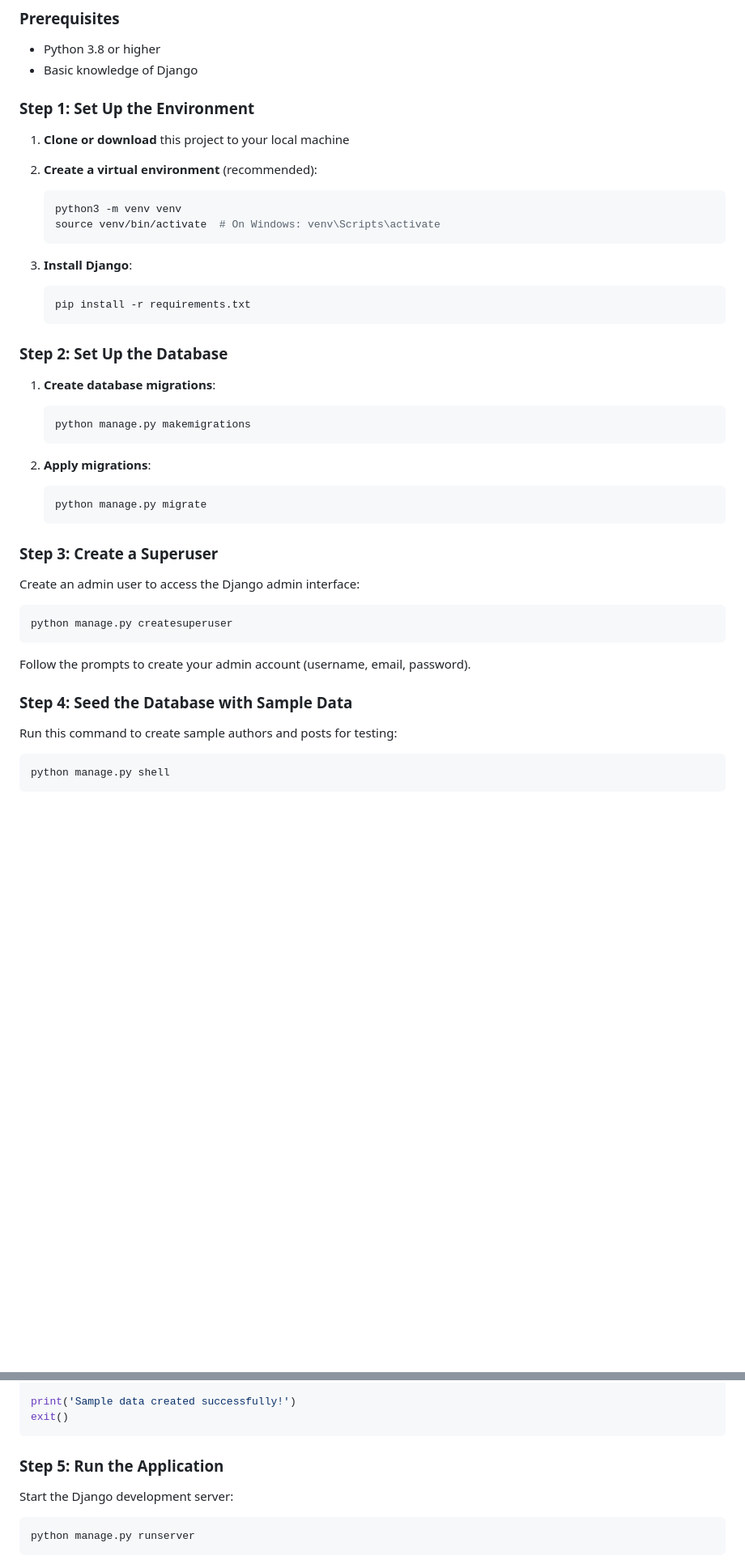
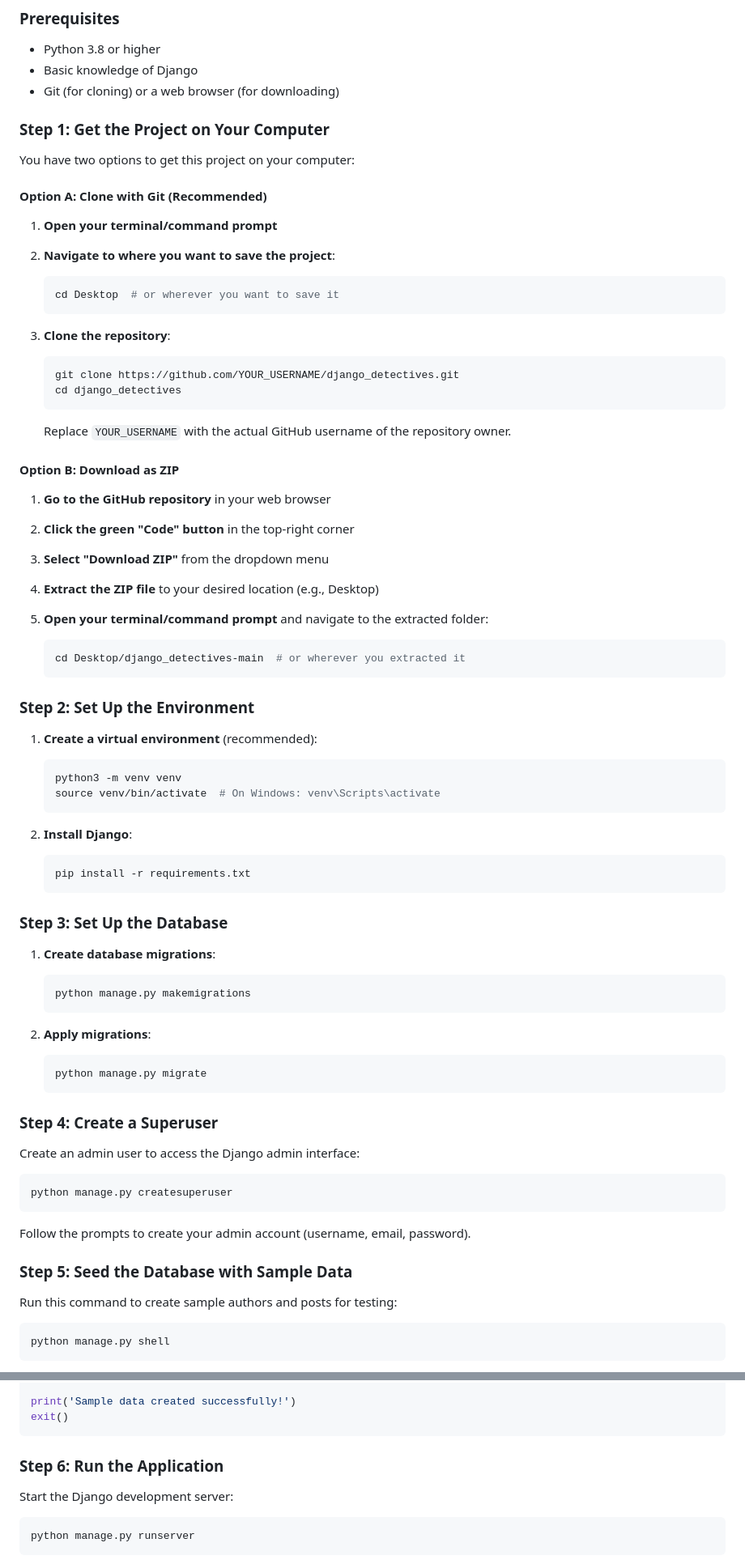
Before and after one commit to Jubrillionaire/django-detectives, a Markdown page: README.md, 2 parts joined by grey strips. Shown: that part at 81% size. GitHub-like rendering; blank space fills up the shorter version.

Commit message:
Revise README.md to improve clarity and structure for project setup. Introduce detailed steps for cloning or downloading the project, and reorganize sections for environment setup, database configuration, superuser creation, and application execution.

````diff
--- a/README.md
+++ b/README.md
@@ -29,23 +29,57 @@ Your task is to:
 ### Prerequisites
 - Python 3.8 or higher
 - Basic knowledge of Django
+- Git (for cloning) or a web browser (for downloading)
 
-### Step 1: Set Up the Environment
+### Step 1: Get the Project on Your Computer
 
-1. **Clone or download** this project to your local machine
+You have two options to get this project on your computer:
 
-2. **Create a virtual environment** (recommended):
+#### Option A: Clone with Git (Recommended)
+
+1. **Open your terminal/command prompt**
+
+2. **Navigate to where you want to save the project**:
+   ```bash
+   cd Desktop  # or wherever you want to save it
+   ```
+
+3. **Clone the repository**:
+   ```bash
+   git clone https://github.com/YOUR_USERNAME/django_detectives.git
+   cd django_detectives
+   ```
+   Replace `YOUR_USERNAME` with the actual GitHub username of the repository owner.
+
+#### Option B: Download as ZIP
+
+1. **Go to the GitHub repository** in your web browser
+
+2. **Click the green "Code" button** in the top-right corner
+
+3. **Select "Download ZIP"** from the dropdown menu
+
+4. **Extract the ZIP file** to your desired location (e.g., Desktop)
+
+5. **Open your terminal/command prompt** and navigate to the extracted folder:
+   ```bash
+   cd Desktop/django_detectives-main  # or wherever you extracted it
+   ```
+
+### Step 2: Set Up the Environment
+
+1. **Create a virtual environment** (recommended):
    ```bash
    python3 -m venv venv
    source venv/bin/activate  # On Windows: venv\Scripts\activate
    ```
 
-3. **Install Django**:
+2. **Install Django**:
    ```bash
    pip install -r requirements.txt
    ```
 
-### Step 2: Set Up the Database
+### Step 3: Set Up the Database
 
 1. **Create database migrations**:
    ```bash
@@ -57,7 +91,7 @@ Your task is to:
    python manage.py migrate
    ```
 
-### Step 3: Create a Superuser
+### Step 4: Create a Superuser
 
 Create an admin user to access the Django admin interface:
 
@@ -67,7 +101,7 @@ python manage.py createsuperuser
 
 Follow the prompts to create your admin account (username, email, password).
 
-### Step 4: Seed the Database with Sample Data
+### Step 5: Seed the Database with Sample Data
 
 Run this command to create sample authors and posts for testing:
 
@@ -121,7 +155,7 @@ print('Sample data created successfully!')
 exit()
 ```
 
-### Step 5: Run the Application
+### Step 6: Run the Application
 
 Start the Django development server:
 
````
